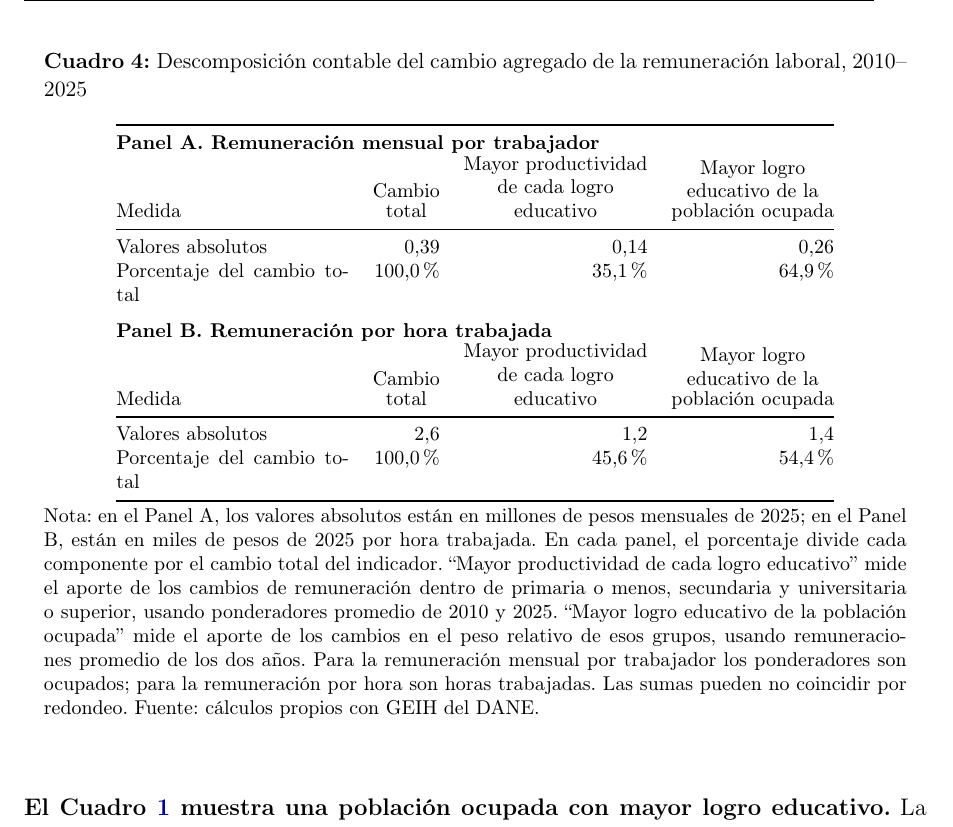
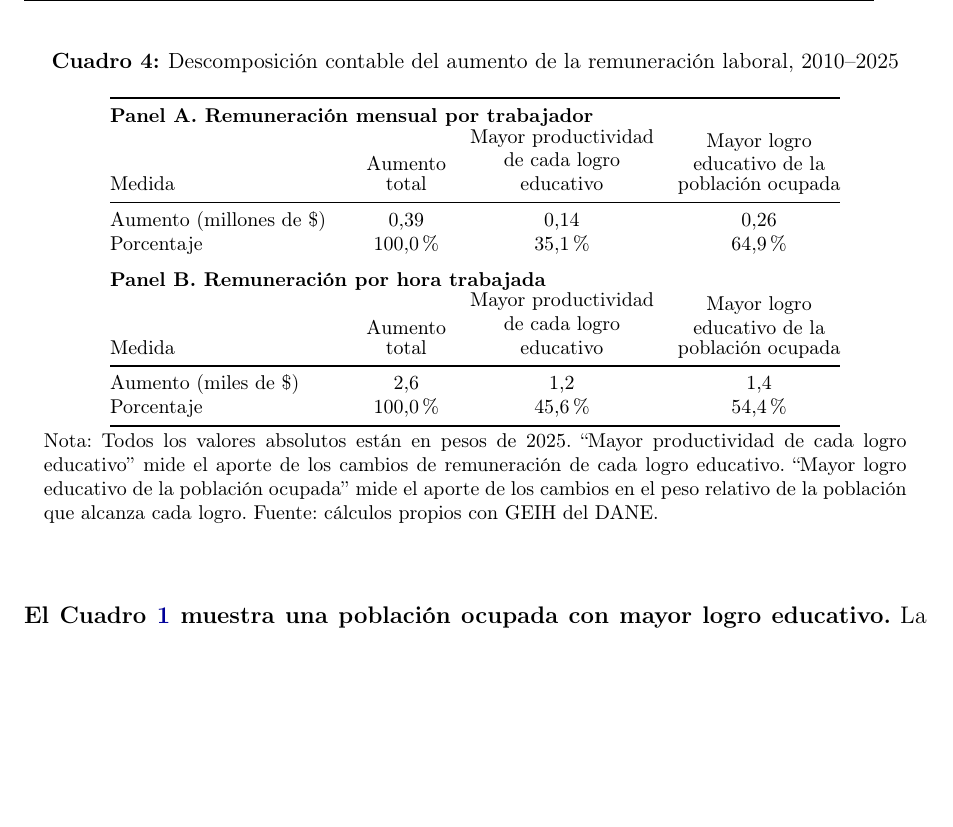
Before and after one commit to oliverpardo1979/Informe_Educacion, a LaTeX document (main.tex, which reads Paper/sections/remuneracion_educacion_comparable_table.tex): part of page 8 of 18 before the commit and part of page 8 of 17 after it, cut so that both start at the same text, the shorter picture padded with empty space. Compiled offline with pdfLaTeX.

Commit message:
Changes to descpmosition table

```diff
--- a/Paper/sections/remuneracion_educacion_comparable_table.tex
+++ b/Paper/sections/remuneracion_educacion_comparable_table.tex
@@ -58,23 +58,23 @@ Universitaria o superior & 15,9 & 17,2 & 0,50\% & +114,0\% & +70,8\% \\
 
 \begin{table}[H]
 \centering
-\caption{Descomposición contable del cambio agregado de la remuneración laboral, 2010--2025}
+\caption{Descomposición contable del aumento de la remuneración laboral, 2010--2025}
 \label{tab:descomposicion_remuneracion_educacion}
 \footnotesize
-\begin{tabular}{@{}p{4.1cm}rrr@{}}
+\begin{tabular}{@{}p{4.1cm}ccc@{}}
 \toprule
 \multicolumn{4}{@{}l}{\textbf{Panel A. Remuneración mensual por trabajador}} \\
-Medida & \shortstack{Cambio\\total} & \shortstack{Mayor productividad\\de cada logro\\educativo} & \shortstack{Mayor logro\\educativo de la\\población ocupada} \\
+Medida & \shortstack{Aumento\\total} & \shortstack{Mayor productividad\\de cada logro\\educativo} & \shortstack{Mayor logro\\educativo de la\\población ocupada} \\
 \midrule
-Valores absolutos & 0,39 & 0,14 & 0,26 \\
-Porcentaje del cambio total & 100,0\% & 35,1\% & 64,9\% \\
+Aumento (millones de \$)  & 0,39 & 0,14 & 0,26 \\
+Porcentaje & 100,0\% & 35,1\% & 64,9\% \\
 \addlinespace[0.6em]
 \multicolumn{4}{@{}l}{\textbf{Panel B. Remuneración por hora trabajada}} \\
-Medida & \shortstack{Cambio\\total} & \shortstack{Mayor productividad\\de cada logro\\educativo} & \shortstack{Mayor logro\\educativo de la\\población ocupada} \\
+Medida & \shortstack{Aumento\\total} & \shortstack{Mayor productividad\\de cada logro\\educativo} & \shortstack{Mayor logro\\educativo de la\\población ocupada} \\
 \midrule
-Valores absolutos & 2,6 & 1,2 & 1,4 \\
-Porcentaje del cambio total & 100,0\% & 45,6\% & 54,4\% \\
+Aumento (miles de \$) & 2,6 & 1,2 & 1,4 \\
+Porcentaje & 100,0\% & 45,6\% & 54,4\% \\
 \bottomrule
 \end{tabular}
-\caption*{\footnotesize Nota: en el Panel A, los valores absolutos están en millones de pesos mensuales de 2025; en el Panel B, están en miles de pesos de 2025 por hora trabajada. En cada panel, el porcentaje divide cada componente por el cambio total del indicador. ``Mayor productividad de cada logro educativo'' mide el aporte de los cambios de remuneración dentro de primaria o menos, secundaria y universitaria o superior, usando ponderadores promedio de 2010 y 2025. ``Mayor logro educativo de la población ocupada'' mide el aporte de los cambios en el peso relativo de esos grupos, usando remuneraciones promedio de los dos años. Para la remuneración mensual por trabajador los ponderadores son ocupados; para la remuneración por hora son horas trabajadas. Las sumas pueden no coincidir por redondeo. Fuente: cálculos propios con GEIH del DANE.}
+\caption*{\footnotesize Nota: Todos los valores absolutos están en pesos de 2025. ``Mayor productividad de cada logro educativo'' mide el aporte de los cambios de remuneración de cada logro educativo. ``Mayor logro educativo de la población ocupada'' mide el aporte de los cambios en el peso relativo de la población que alcanza cada logro. Fuente: cálculos propios con GEIH del DANE.}
 \end{table}
```
